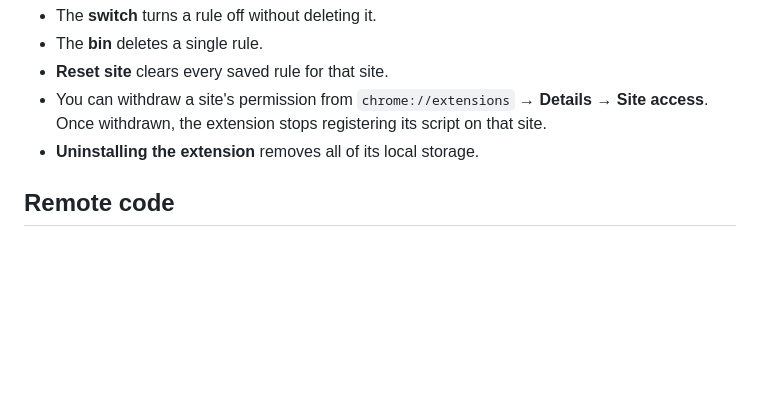
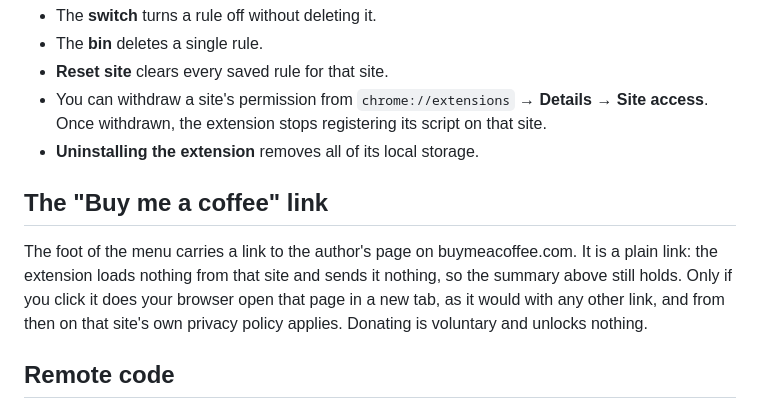
Before and after one commit to gatsbys/click-and-get-out, a Markdown page: store/PRIVACY.en.md, the part around one of its changes. Drawn GitHub-style; blank space fills up the shorter version.

```diff
--- a/store/PRIVACY.en.md
+++ b/store/PRIVACY.en.md
@@ -59,6 +59,14 @@ Only in the extension's local storage inside your Chrome profile
   on that site.
 - **Uninstalling the extension** removes all of its local storage.
 
+## The "Buy me a coffee" link
+
+The foot of the menu carries a link to the author's page on buymeacoffee.com. It
+is a plain link: the extension loads nothing from that site and sends it nothing,
+so the summary above still holds. Only if you click it does your browser open
+that page in a new tab, as it would with any other link, and from then on that
+site's own privacy policy applies. Donating is voluntary and unlocks nothing.
+
 ## Remote code
 
 The extension does not download or execute remote code. All code is distributed
```
Also changed, not shown: other parts of store/PRIVACY.en.md (+1 -1 lines), README.md (+2 -2 lines), store/PRIVACY.md (+10 -1 lines), store/screenshots/en/04-menu.png, store/screenshots/es/04-menu.png, 7 other files.
